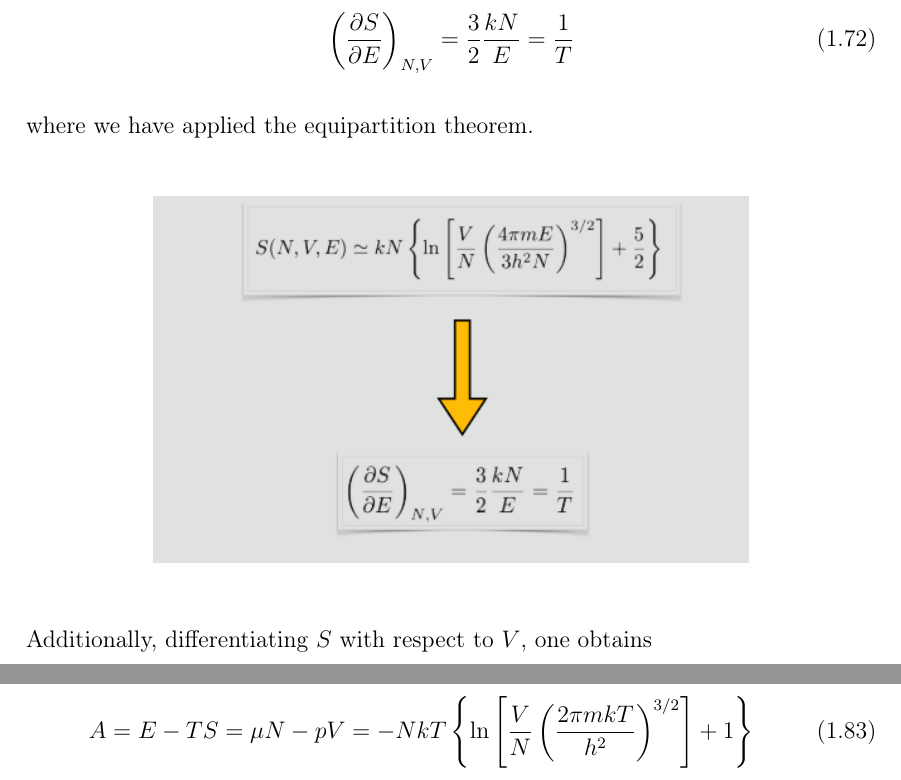
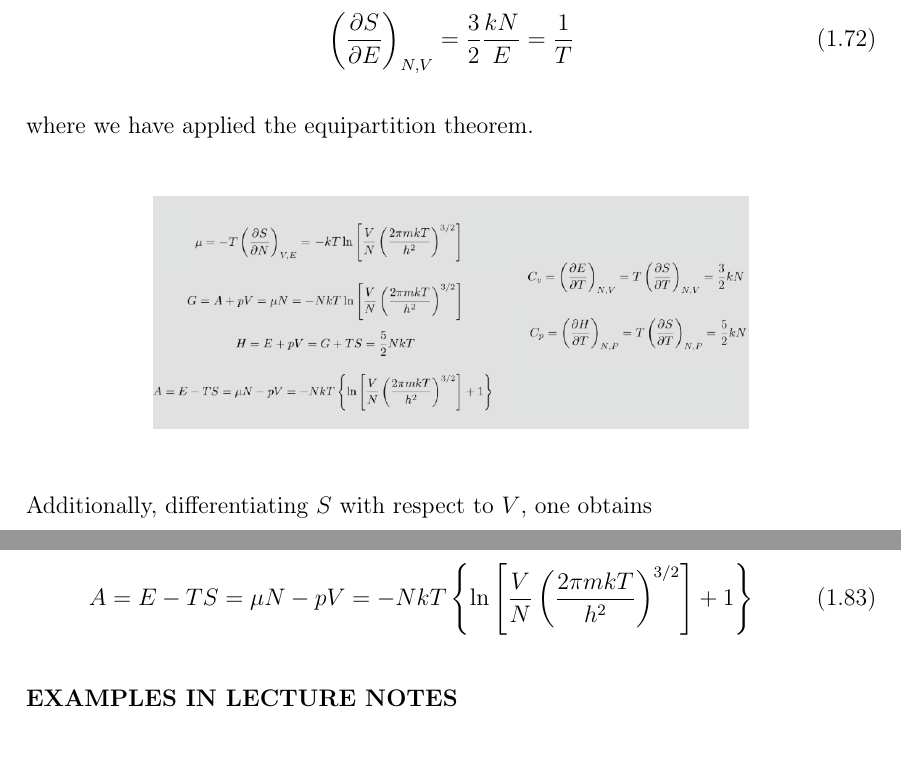
Before and after one commit to chenchuuu/Stadistics_physics, a LaTeX thesis (Apuntes/T4/Latex/Topic 4.tex): two parts of pages 24 and 26 of 26, joined at a grey line, cut so that both start at the same text, the shorter picture padded with empty space. Compiled offline with pdfLaTeX.

Commit message:
Some comments added

```diff
--- a/Apuntes/T4/Latex/Topic 4.tex
+++ b/Apuntes/T4/Latex/Topic 4.tex
@@ -1136,7 +1136,7 @@
 
 	\begin{figure}[H]
 		\centering
-		\includegraphics[width=0.7\textwidth]{IMG/mono3.png}
+		\includegraphics[width=0.7\textwidth]{IMG/mono4.png}
 	\end{figure}
 
 	\esp
@@ -1247,5 +1247,9 @@
 		A = E - TS = \mu N - pV = -NkT \left\{ \ln \left[ \frac{V}{N} \left( \frac{2\pi mkT}{h^2} \right)^{3/2} \right] + 1 \right\}
 	\end{equation}
 
+	\esp
+
+	\noindent \textbf{EXAMPLES IN LECTURE NOTES}
+
 	\printbibliography[title={Bibliografía}]
 \end{document}
```
Also changed, not shown: Apuntes/T4/Latex/Topic 4.pdf.
